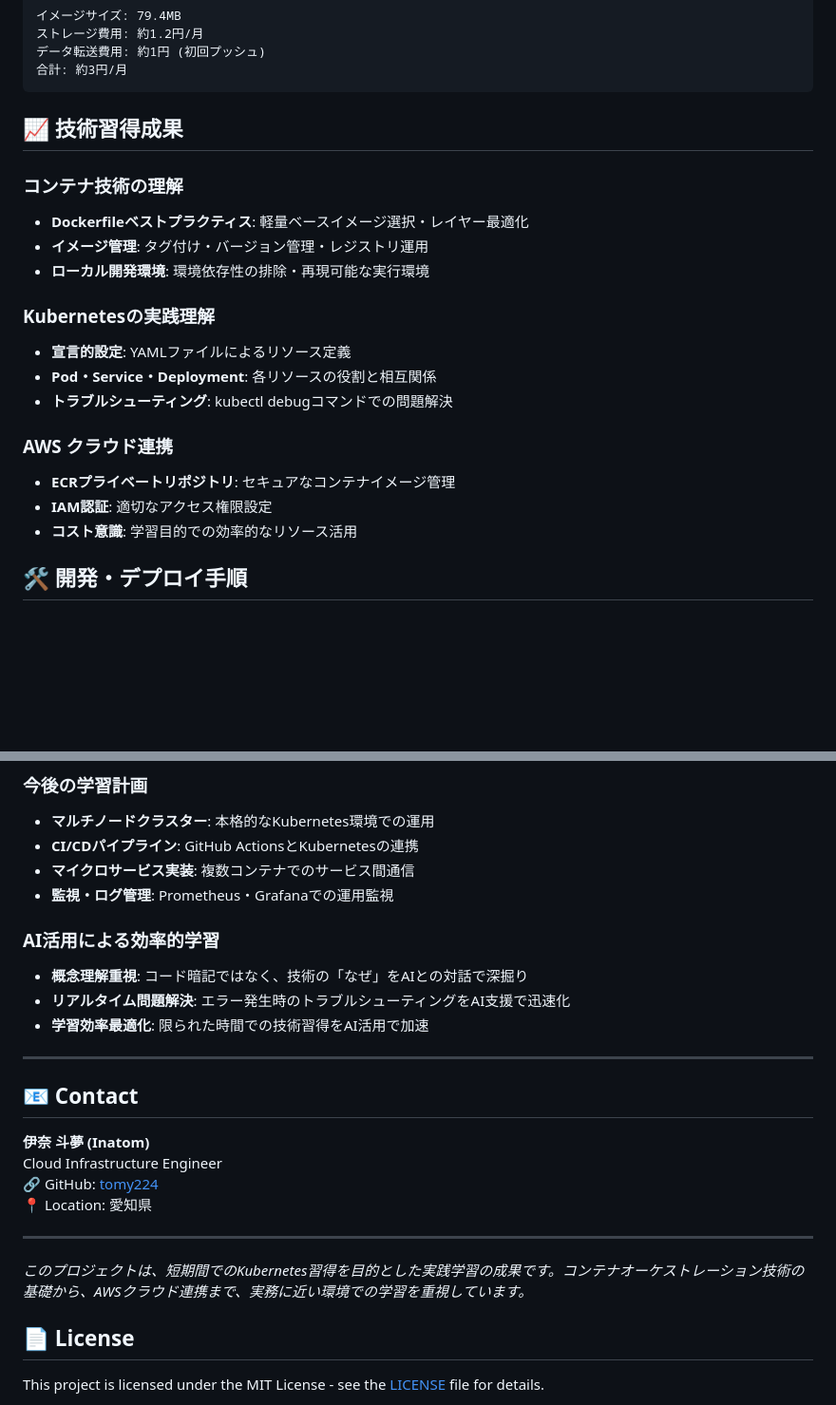
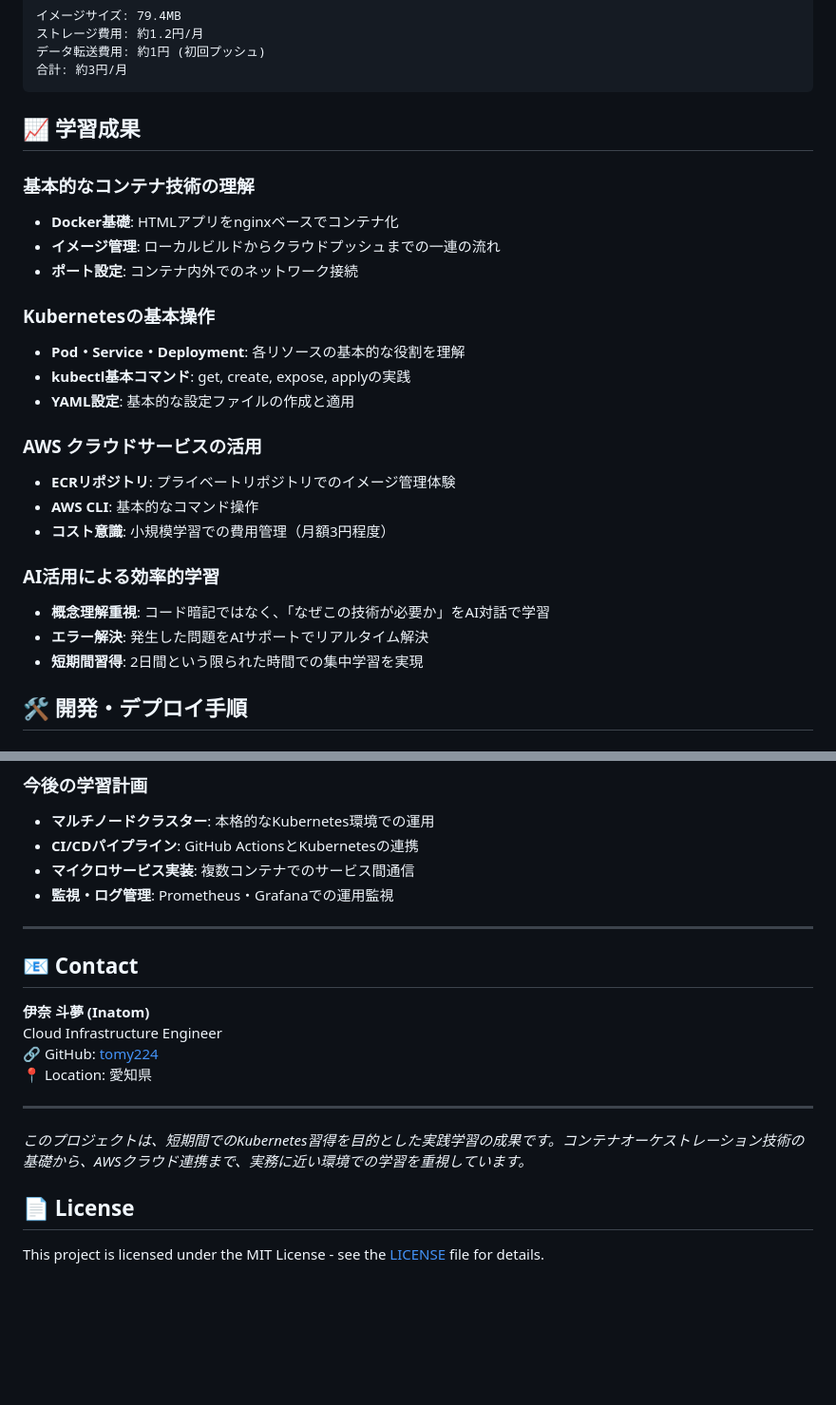
Before and after one commit to tomy224/kubernetes-docker-ecr-demo, a Markdown page: README.md, 2 parts joined by grey strips. Shown: that part at 95% size. Drawn GitHub-style; blank space fills up the shorter version.

````diff
--- a/README.md
+++ b/README.md
@@ -122,22 +123,27 @@ ecr-app   NodePort   10.96.12.50   <none>        80:30987/TCP   5m
 合計: 約3円/月
 ```
 
-## 📈 技術習得成果
+## 📈 学習成果
 
-### コンテナ技術の理解
-- **Dockerfileベストプラクティス**: 軽量ベースイメージ選択・レイヤー最適化
-- **イメージ管理**: タグ付け・バージョン管理・レジストリ運用
-- **ローカル開発環境**: 環境依存性の排除・再現可能な実行環境
+### 基本的なコンテナ技術の理解
+- **Docker基礎**: HTMLアプリをnginxベースでコンテナ化
+- **イメージ管理**: ローカルビルドからクラウドプッシュまでの一連の流れ
+- **ポート設定**: コンテナ内外でのネットワーク接続
 
-### Kubernetesの実践理解
-- **宣言的設定**: YAMLファイルによるリソース定義
-- **Pod・Service・Deployment**: 各リソースの役割と相互関係
-- **トラブルシューティング**: kubectl debugコマンドでの問題解決
+### Kubernetesの基本操作
+- **Pod・Service・Deployment**: 各リソースの基本的な役割を理解
+- **kubectl基本コマンド**: get, create, expose, applyの実践
+- **YAML設定**: 基本的な設定ファイルの作成と適用
 
-### AWS クラウド連携
-- **ECRプライベートリポジトリ**: セキュアなコンテナイメージ管理
-- **IAM認証**: 適切なアクセス権限設定
-- **コスト意識**: 学習目的での効率的なリソース活用
+### AWS クラウドサービスの活用
+- **ECRリポジトリ**: プライベートリポジトリでのイメージ管理体験
+- **AWS CLI**: 基本的なコマンド操作
+- **コスト意識**: 小規模学習での費用管理（月額3円程度）
+
+### AI活用による効率的学習
+- **概念理解重視**: コード暗記ではなく、「なぜこの技術が必要か」をAI対話で学習
+- **エラー解決**: 発生した問題をAIサポートでリアルタイム解決
+- **短期間習得**: 2日間という限られた時間での集中学習を実現
 
 ## 🛠️ 開発・デプロイ手順
 
@@ -179,11 +185,6 @@ minikube service my-app --url
 - **マイクロサービス実装**: 複数コンテナでのサービス間通信
 - **監視・ログ管理**: Prometheus・Grafanaでの運用監視
 
-### AI活用による効率的学習
-- **概念理解重視**: コード暗記ではなく、技術の「なぜ」をAIとの対話で深掘り
-- **リアルタイム問題解決**: エラー発生時のトラブルシューティングをAI支援で迅速化
-- **学習効率最適化**: 限られた時間での技術習得をAI活用で加速
-
 ---
 
 ## 📧 Contact
@@ -197,7 +198,6 @@ Cloud Infrastructure Engineer
 
 *このプロジェクトは、短期間でのKubernetes習得を目的とした実践学習の成果です。コンテナオーケストレーション技術の基礎から、AWSクラウド連携まで、実務に近い環境での学習を重視しています。*
 
-
 ## 📄 License
 
 This project is licensed under the MIT License - see the [LICENSE](LICENSE) file for details.
````
Also changed, not shown: other parts of README.md (+3 -2 lines).
